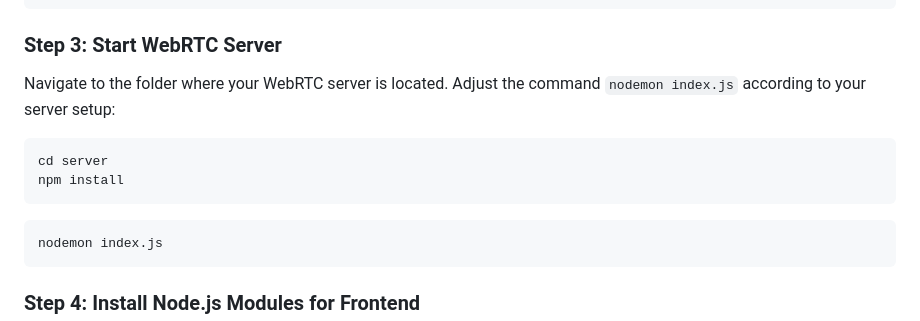
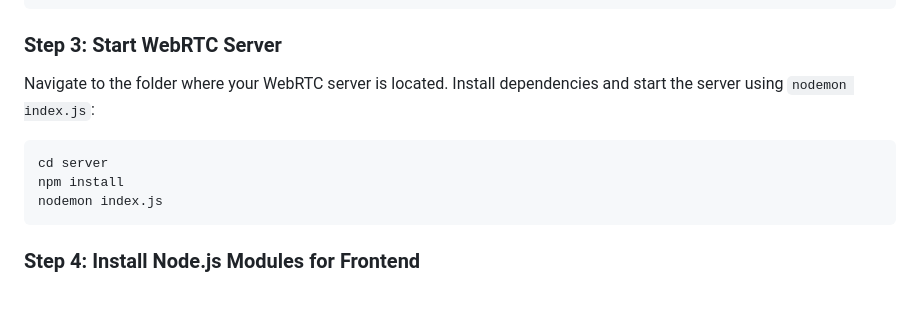
Before and after one commit to sahuf2003/WeChat, a Markdown page: README.md, the part around one of its changes. Rendered like a GitHub page.

````diff
--- a/README.md
+++ b/README.md
@@ -25,13 +53,11 @@ python main.py
 
 ### Step 3: Start WebRTC Server
 
-Navigate to the folder where your WebRTC server is located. Adjust the command `nodemon index.js` according to your server setup:
+Navigate to the folder where your WebRTC server is located. Install dependencies and start the server using `nodemon index.js`:
 
 ```bash
 cd server
 npm install
-```
-```bash
 nodemon index.js
 ```
 
````
Also changed, not shown: other parts of README.md (+38 -10 lines).
